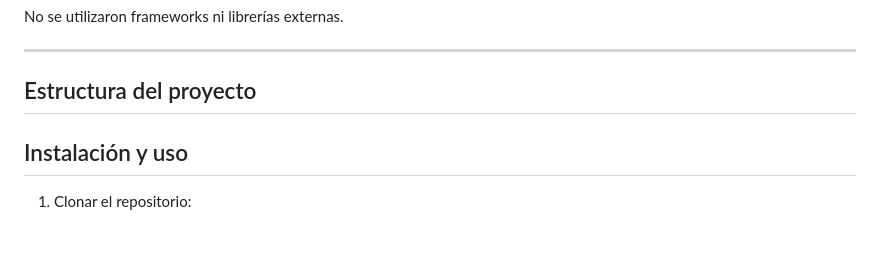
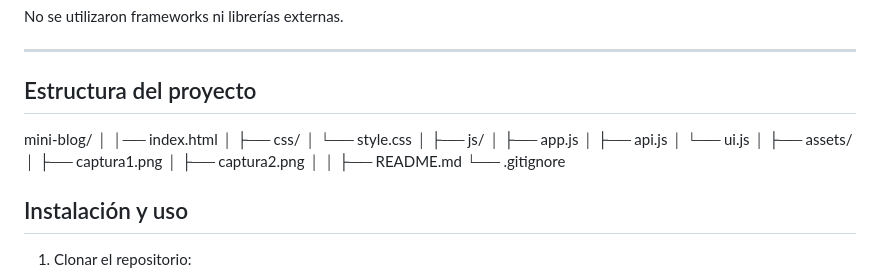
Before and after one commit to MarceC21/Lab5_Web_MiniBlog, a Markdown page: README.md, the part around one of its changes. GitHub-like rendering; blank space fills up the shorter version.

```diff
--- a/README.md
+++ b/README.md
@@ -69,7 +69,25 @@ No se utilizaron frameworks ni librerías externas.
 ---
 
 ## Estructura del proyecto
-
+mini-blog/
+│
+│── index.html
+│
+├── css/
+│ └── style.css
+│
+├── js/
+│ ├── app.js
+│ ├── api.js
+│ └── ui.js
+│
+├── assets/
+│ ├── captura1.png
+│ ├── captura2.png
+│
+│
+├── README.md
+└── .gitignore
 
 ## Instalación y uso
 
```
Also changed, not shown: other parts of README.md (+5 -1 lines), assets/captura1.png (added), assets/captura2.png (added).
